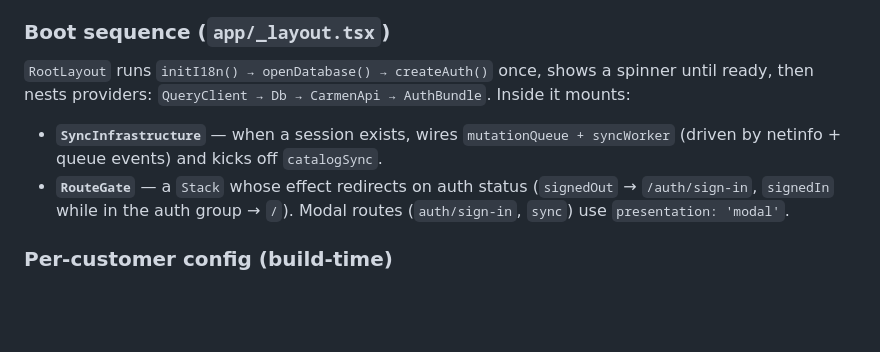
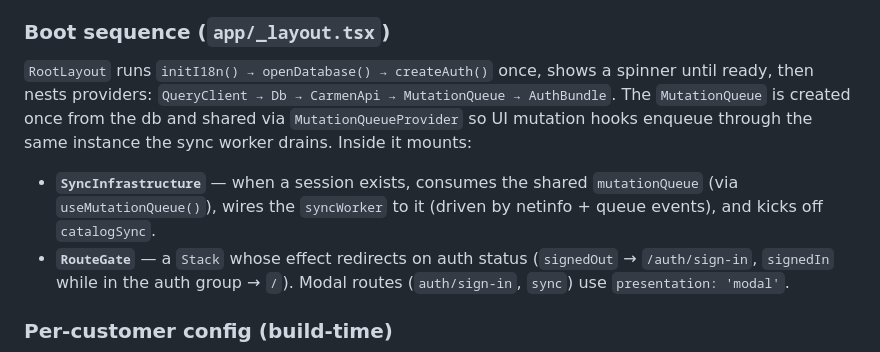
Before and after one commit to CarmenSoftware-organization/carmen-mobile-asset, a Markdown page: CLAUDE.md, the part around the change. Rendered like a GitHub page; blank space fills up the shorter version.

Commit message:
docs(claude): note shared MutationQueue provider in boot sequence
Co-Authored-By: Claude Opus 4.7 (1M context) <noreply@anthropic.com>

```diff
--- a/CLAUDE.md
+++ b/CLAUDE.md
@@ -52,8 +52,8 @@ Most modules are **factory functions** (`createAssetRepo`, `createSyncWorker`, `
 
 ### Boot sequence (`app/_layout.tsx`)
 
-`RootLayout` runs `initI18n() → openDatabase() → createAuth()` once, shows a spinner until ready, then nests providers: `QueryClient → Db → CarmenApi → AuthBundle`. Inside it mounts:
-- **`SyncInfrastructure`** — when a session exists, wires `mutationQueue + syncWorker` (driven by netinfo + queue events) and kicks off `catalogSync`.
+`RootLayout` runs `initI18n() → openDatabase() → createAuth()` once, shows a spinner until ready, then nests providers: `QueryClient → Db → CarmenApi → MutationQueue → AuthBundle`. The `MutationQueue` is created once from the db and shared via `MutationQueueProvider` so UI mutation hooks enqueue through the same instance the sync worker drains. Inside it mounts:
+- **`SyncInfrastructure`** — when a session exists, consumes the shared `mutationQueue` (via `useMutationQueue()`), wires the `syncWorker` to it (driven by netinfo + queue events), and kicks off `catalogSync`.
 - **`RouteGate`** — a `Stack` whose effect redirects on auth status (`signedOut` → `/auth/sign-in`, `signedIn` while in the auth group → `/`). Modal routes (`auth/sign-in`, `sync`) use `presentation: 'modal'`.
 
 ### Per-customer config (build-time)
```
